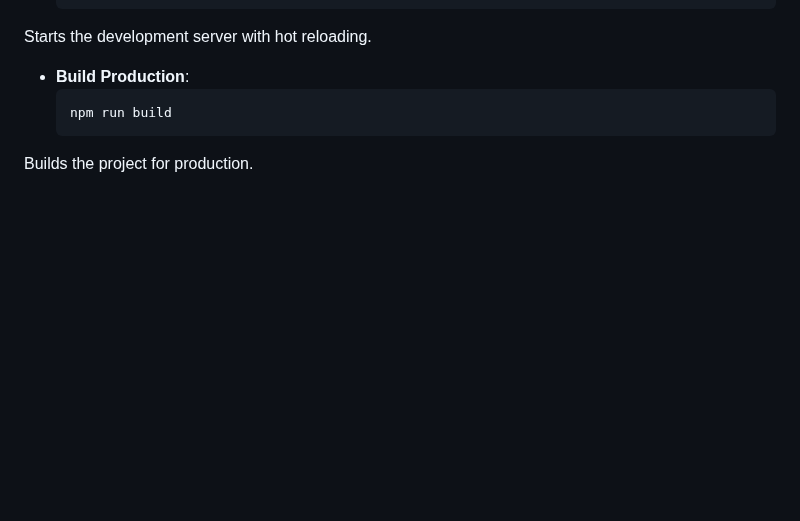
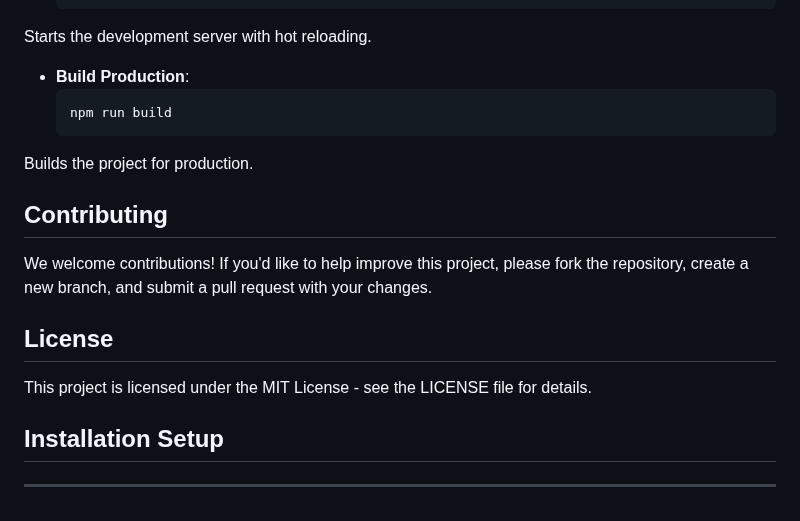
Before and after one commit to Suretek-Builds/Inventory-Management-System, a Markdown page: README.md, the part around the change. GitHub-like rendering; blank space fills up the shorter version.

````diff
--- a/README.md
+++ b/README.md
@@ -95,3 +95,12 @@ Starts the development server with hot reloading.
   ```bash
   npm run build
 Builds the project for production.
+
+## **Contributing**
+We welcome contributions! If you'd like to help improve this project, please fork the repository, create a new branch, and submit a pull request with your changes.
+
+## **License**
+This project is licensed under the MIT License - see the LICENSE file for details.
+
+## **Installation Setup**
+****
````
